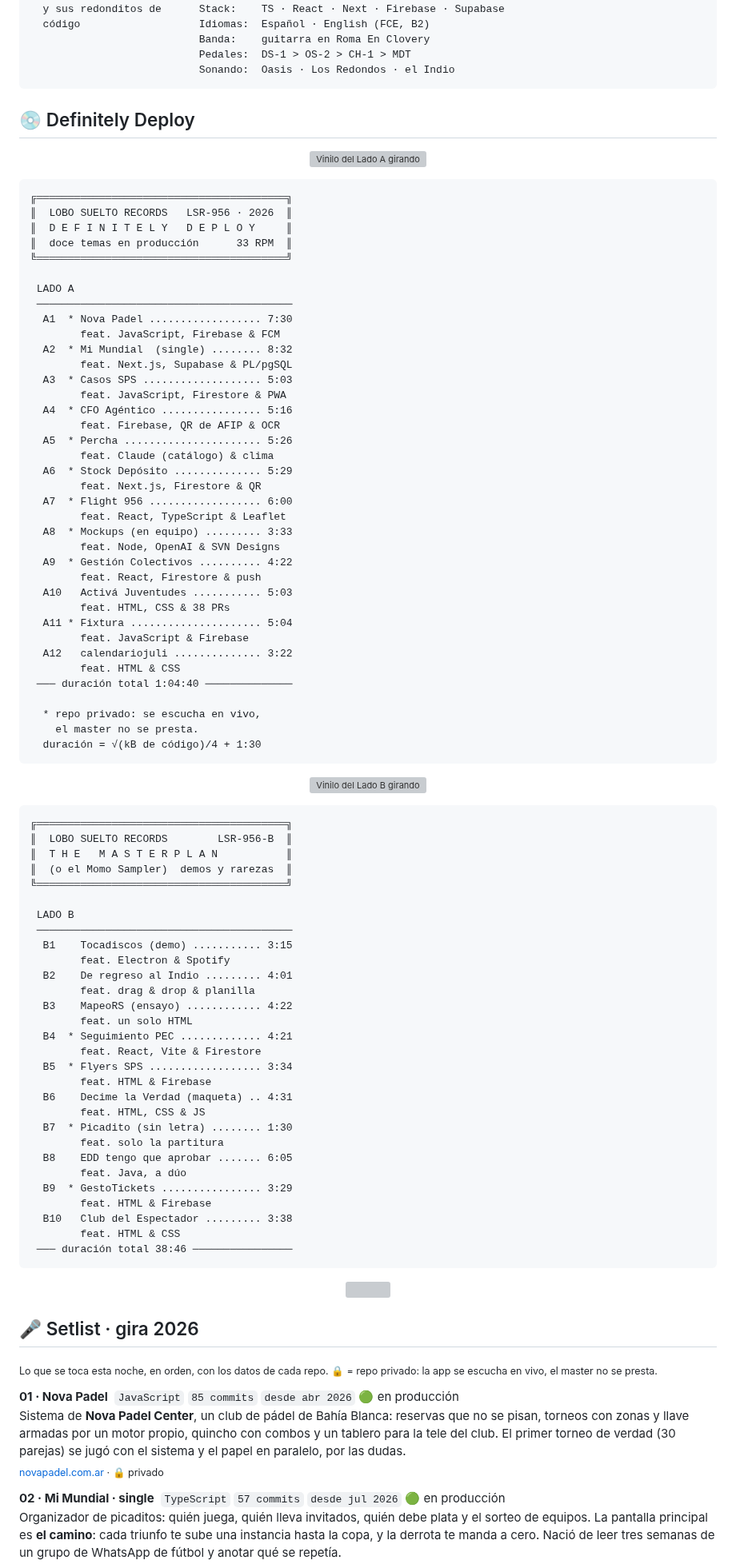
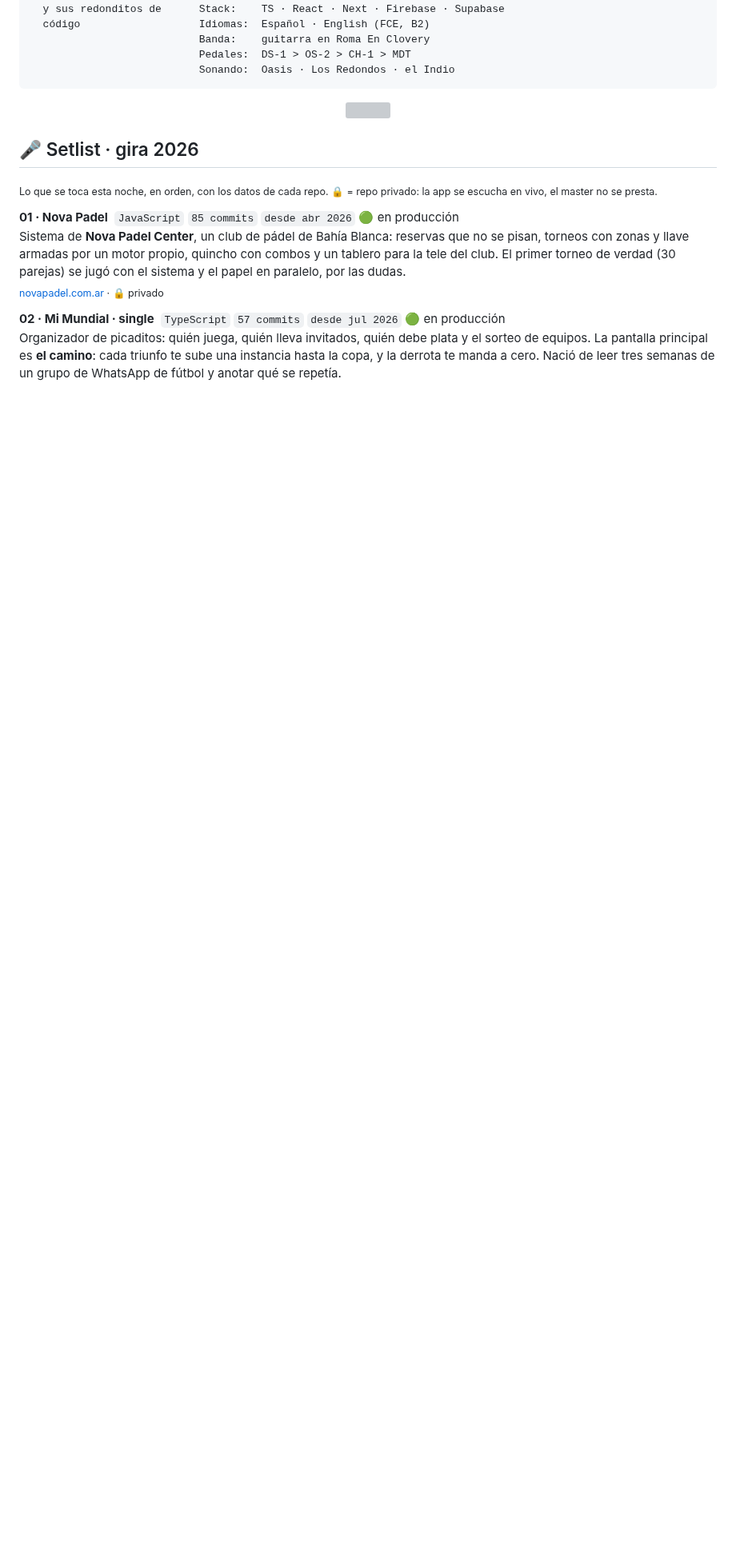
Before and after one commit to LoboSueltoPR/LoboSueltoPR, a Markdown page: README.md, the part around one of its changes. Shown at 80% size. Rendered like a GitHub page; blank space fills up the shorter version; grey boxes are pictures that could not be loaded.

Commit message:
Portada nueva, ecualizador con mis commits reales; afuera el banner y los lados A/B

````diff
--- a/README.md
+++ b/README.md
@@ -35,84 +37,6 @@
                            Banda:    guitarra en Roma En Clovery
                            Pedales:  DS-1 > OS-2 > CH-1 > MDT
                            Sonando:  Oasis · Los Redondos · el Indio
-```
-
-## 💿 Definitely Deploy
-
-<p align="center"><img src="assets/vinilo-a.svg" width="170" alt="Vinilo del Lado A girando"></p>
-
-```text
-╔════════════════════════════════════════╗
-║  LOBO SUELTO RECORDS   LSR-956 · 2026  ║
-║  D E F I N I T E L Y   D E P L O Y     ║
-║  doce temas en producción      33 RPM  ║
-╚════════════════════════════════════════╝
-
- LADO A
- ─────────────────────────────────────────
-  A1  * Nova Padel .................. 7:30
-        feat. JavaScript, Firebase & FCM
-  A2  * Mi Mundial  (single) ........ 8:32
-        feat. Next.js, Supabase & PL/pgSQL
-  A3  * Casos SPS ................... 5:03
-        feat. JavaScript, Firestore & PWA
-  A4  * CFO Agéntico ................ 5:16
-        feat. Firebase, QR de AFIP & OCR
-  A5  * Percha ...................... 5:26
-        feat. Claude (catálogo) & clima
-  A6  * Stock Depósito .............. 5:29
-        feat. Next.js, Firestore & QR
-  A7  * Flight 956 .................. 6:00
-        feat. React, TypeScript & Leaflet
-  A8  * Mockups (en equipo) ......... 3:33
-        feat. Node, OpenAI & SVN Designs
-  A9  * Gestión Colectivos .......... 4:22
-        feat. React, Firestore & push
-  A10   Activá Juventudes ........... 5:03
-        feat. HTML, CSS & 38 PRs
-  A11 * Fixtura ..................... 5:04
-        feat. JavaScript & Firebase
-  A12   calendariojuli .............. 3:22
-        feat. HTML & CSS
- ─── duración total 1:04:40 ──────────────
-
-  * repo privado: se escucha en vivo,
-    el master no se presta.
-  duración = √(kB de código)/4 + 1:30
-```
-
-<p align="center"><img src="assets/vinilo-b.svg" width="140" alt="Vinilo del Lado B girando"></p>
-
-```text
-╔════════════════════════════════════════╗
-║  LOBO SUELTO RECORDS        LSR-956-B  ║
-║  T H E   M A S T E R P L A N           ║
-║  (o el Momo Sampler)  demos y rarezas  ║
-╚════════════════════════════════════════╝
-
- LADO B
- ─────────────────────────────────────────
-  B1    Tocadiscos (demo) ........... 3:15
-        feat. Electron & Spotify
-  B2    De regreso al Indio ......... 4:01
-        feat. drag & drop & planilla
-  B3    MapeoRS (ensayo) ............ 4:22
-        feat. un solo HTML
-  B4  * Seguimiento PEC ............. 4:21
-        feat. React, Vite & Firestore
-  B5  * Flyers SPS .................. 3:34
-        feat. HTML & Firebase
-  B6    Decime la Verdad (maqueta) .. 4:31
-        feat. HTML, CSS & JS
-  B7  * Picadito (sin letra) ........ 1:30
-        feat. solo la partitura
-  B8    EDD tengo que aprobar ....... 6:05
-        feat. Java, a dúo
-  B9  * GestoTickets ................ 3:29
-        feat. HTML & Firebase
-  B10   Club del Espectador ......... 3:38
-        feat. HTML & CSS
- ─── duración total 38:46 ────────────────
 ```
 
 <p align="center"><img src="assets/ecualizador.svg" width="100%" alt=""></p>
````
Also changed, not shown: other parts of README.md (+6 -4 lines), assets/portada.jpg (added), 5 other files.
